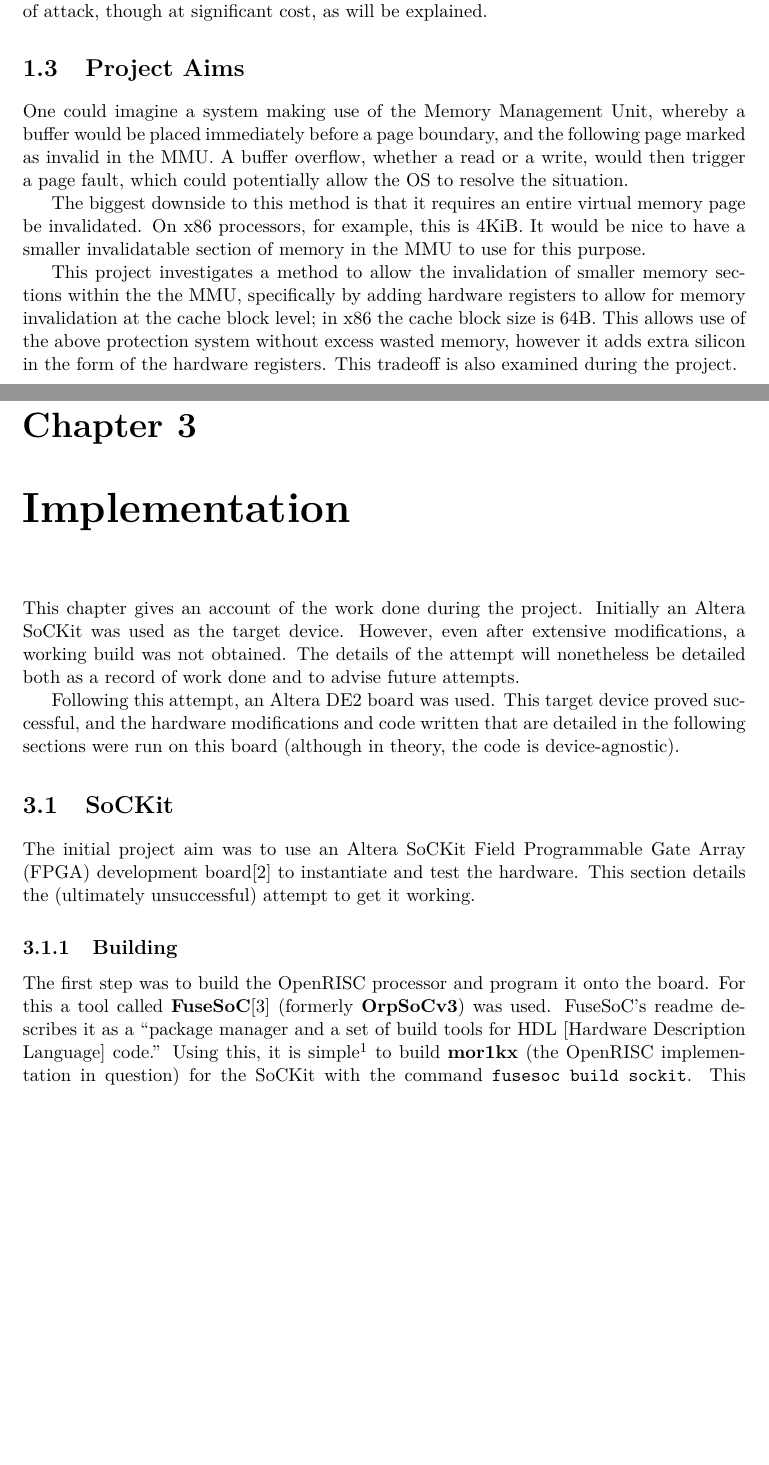
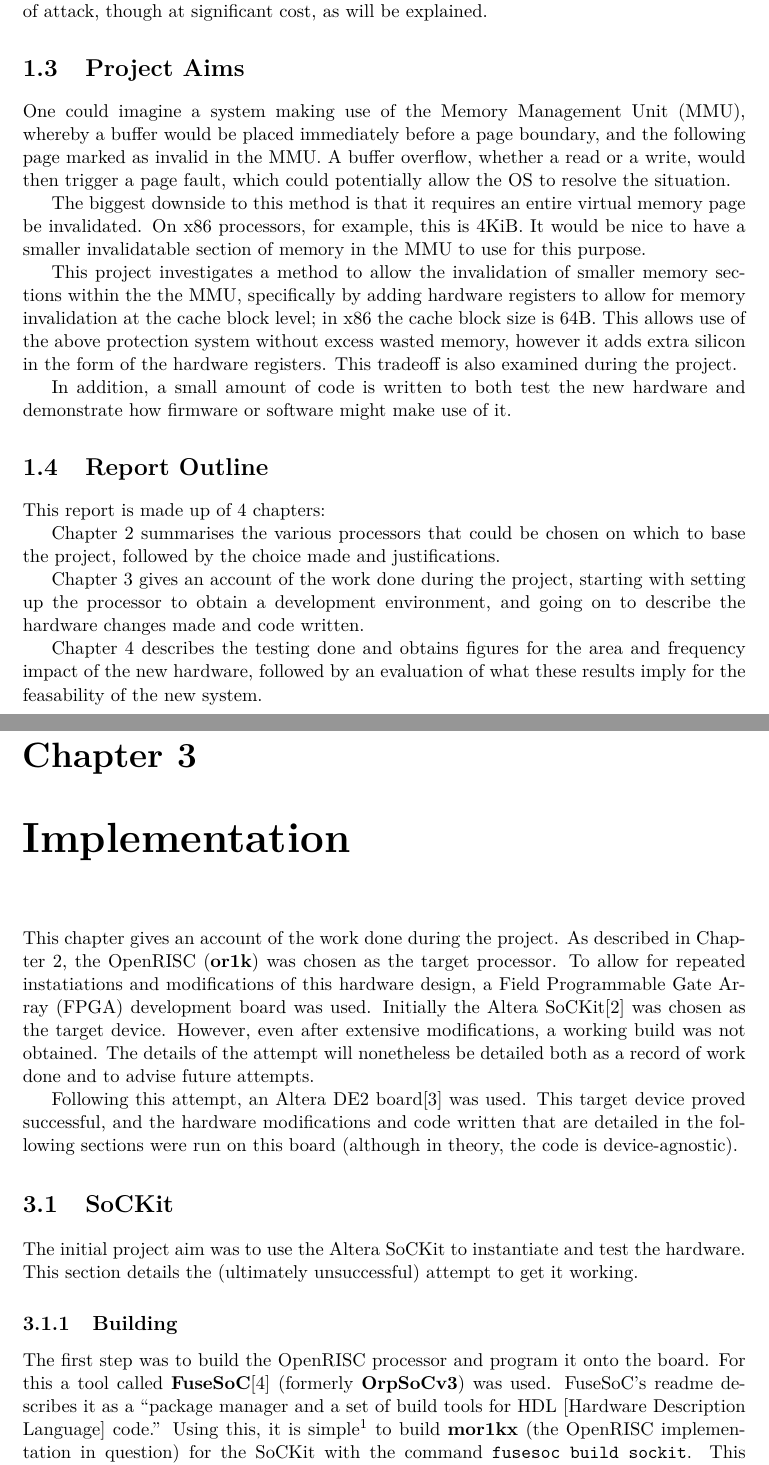
Before and after one commit to EightAndAHalfTails/master-thesis, a LaTeX thesis (report/report.tex, which reads report/01-introduction.tex, report/03-implementation.tex): two parts of pages 8 and 14 of 19 before the commit and two parts of pages 8 and 14 of 20 after it, joined at a grey line, cut so that both start at the same text, the shorter picture padded with empty space. Compiled offline with pdfLaTeX.

Commit message:
added outline

```diff
--- a/report/01-introduction.tex
+++ b/report/01-introduction.tex
@@ -14,8 +14,19 @@ A potential solution would be to use other programming languages or the Standard
 The above solution works for writes, which corrupt the canary value, but would offer no protection against out-of-bounds reads, such as those making use of the Heartbleed vulnerability. Fortunately, the same idea can be extended to protect against both types of attack, though at significant cost, as will be explained.
 
 \section{Project Aims}
-One could imagine a system making use of the Memory Management Unit, whereby a buffer would be placed immediately before a page boundary, and the following page marked as invalid in the MMU. A buffer overflow, whether a read or a write, would then trigger a page fault, which could potentially allow the OS to resolve the situation.
+One could imagine a system making use of the Memory Management Unit (MMU), whereby a buffer would be placed immediately before a page boundary, and the following page marked as invalid in the MMU. A buffer overflow, whether a read or a write, would then trigger a page fault, which could potentially allow the OS to resolve the situation.
 
 The biggest downside to this method is that it requires an entire virtual memory page be invalidated. On x86 processors, for example, this is 4KiB. It would be nice to have a smaller invalidatable section of memory in the MMU to use for this purpose.
 
 This project investigates a method to allow the invalidation of smaller memory sections within the the MMU, specifically by adding hardware registers to allow for memory invalidation at the cache block level; in x86 the cache block size is 64B. This allows use of the above protection system without excess wasted memory, however it adds extra silicon in the form of the hardware registers. This tradeoff is also examined during the project.
+
+In addition, a small amount of code is written to both test the new hardware and demonstrate how firmware or software might make use of it.
+
+\section{Report Outline}
+This report is made up of 4 chapters:
+
+Chapter~\ref{cha:res} summarises the various processors that could be chosen on which to base the project, followed by the choice made and justifications.
+
+Chapter~\ref{cha:imp} gives an account of the work done during the project, starting with setting up the processor to obtain a development environment, and going on to describe the hardware changes made and code written.
+
+Chapter~\ref{cha:results} describes the testing done and obtains figures for the area and frequency impact of the new hardware, followed by an evaluation of what these results imply for the feasability of the new system.
--- a/report/03-implementation.tex
+++ b/report/03-implementation.tex
@@ -1,10 +1,13 @@
 \chapter{Implementation}
-This chapter gives an account of the work done during the project. Initially an Altera SoCKit was used as the target device. However, even after extensive modifications, a working build was not obtained. The details of the attempt will nonetheless be detailed both as a record of work done and to advise future attempts.
+\label{cha:imp}
 
-Following this attempt, an Altera DE2 board was used. This target device proved successful, and the hardware modifications and code written that are detailed in the following sections were run on this board (although in theory, the code is device-agnostic).
+This chapter gives an account of the work done during the project. As described in Chapter~\ref{cha:res}, the OpenRISC (\textbf{or1k}) was chosen as the target processor. To allow for repeated instatiations and modifications of this hardware design, a Field Programmable Gate Array (FPGA) development board was used. Initially the Altera SoCKit\cite{sockit} was chosen as the target device. However, even after extensive modifications, a working build was not obtained. The details of the attempt will nonetheless be detailed both as a record of work done and to advise future attempts.
+
+Following this attempt, an Altera DE2 board\cite{de2} was used. This target device proved successful, and the hardware modifications and code written that are detailed in the following sections were run on this board (although in theory, the code is device-agnostic).
 
 \section{SoCKit}
-The initial project aim was to use an Altera SoCKit Field Programmable Gate Array (FPGA) development board\cite{sockit} to instantiate and test the hardware. This section details the (ultimately unsuccessful) attempt to get it working.
+\label{sec:sockit}
+The initial project aim was to use the Altera SoCKit to instantiate and test the hardware.  This section details the (ultimately unsuccessful) attempt to get it working.
 
 \subsection{Building}
 The first step was to build the OpenRISC processor and program it onto the board. For this a tool called \textbf{FuseSoC}\cite{fusesoc} (formerly \textbf{OrpSoCv3}) was used. FuseSoC's readme describes it as a ``package manager and a set of build tools for HDL [Hardware Description Language] code.'' Using this, it is simple\footnote{In theory.} to build \textbf{mor1kx} (the OpenRISC implementation in question) for the SoCKit with the command \verb|fusesoc build sockit|. This command invokes the relevant Quartus executables to build a netlist to be programmed.
--- a/report/report.tex
+++ b/report/report.tex
@@ -55,7 +55,7 @@
 }
 
 % Listings
-\usepackage{chngcntr} % Renumbering done further down because the
+%\usepackage{chngcntr} % Renumbering done further down because the
                       % counter is only available after the document
                       % begins, for some reason.
 \usepackage{listings}
@@ -74,9 +74,9 @@
 \lstset{breaklines=true}
 \lstset{captionpos=b}
 
-\makeatletter
-\renewcommand\l@lstlisting[2]{\@dottedtocline{1}{1.5em}{2.75em}{#1}{#2}}
-\makeatother
+%\makeatletter
+%\renewcommand\l@lstlisting[2]{\@dottedtocline{1}{1.5em}{2.75em}{#1}{#2}}
+%\makeatother
 
 %%% END Article customizations
 
```
Also changed, not shown: report/02-research.tex (+1 -0 lines), report/04-results.tex (+2 -0 lines), report/report.pdf, report/03-implementation.tex (9 more changed lines), report/report.tex (9 more changed lines).
